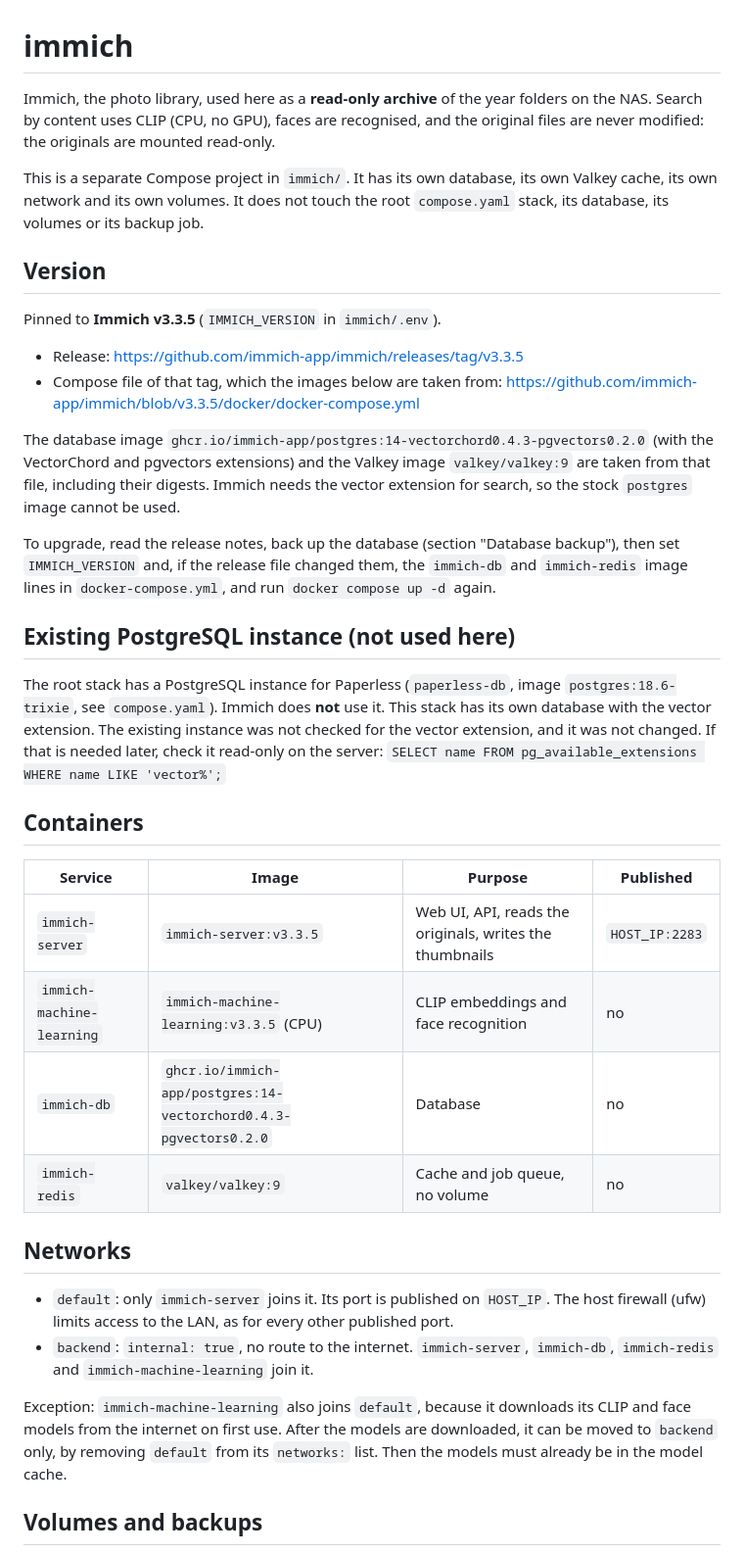
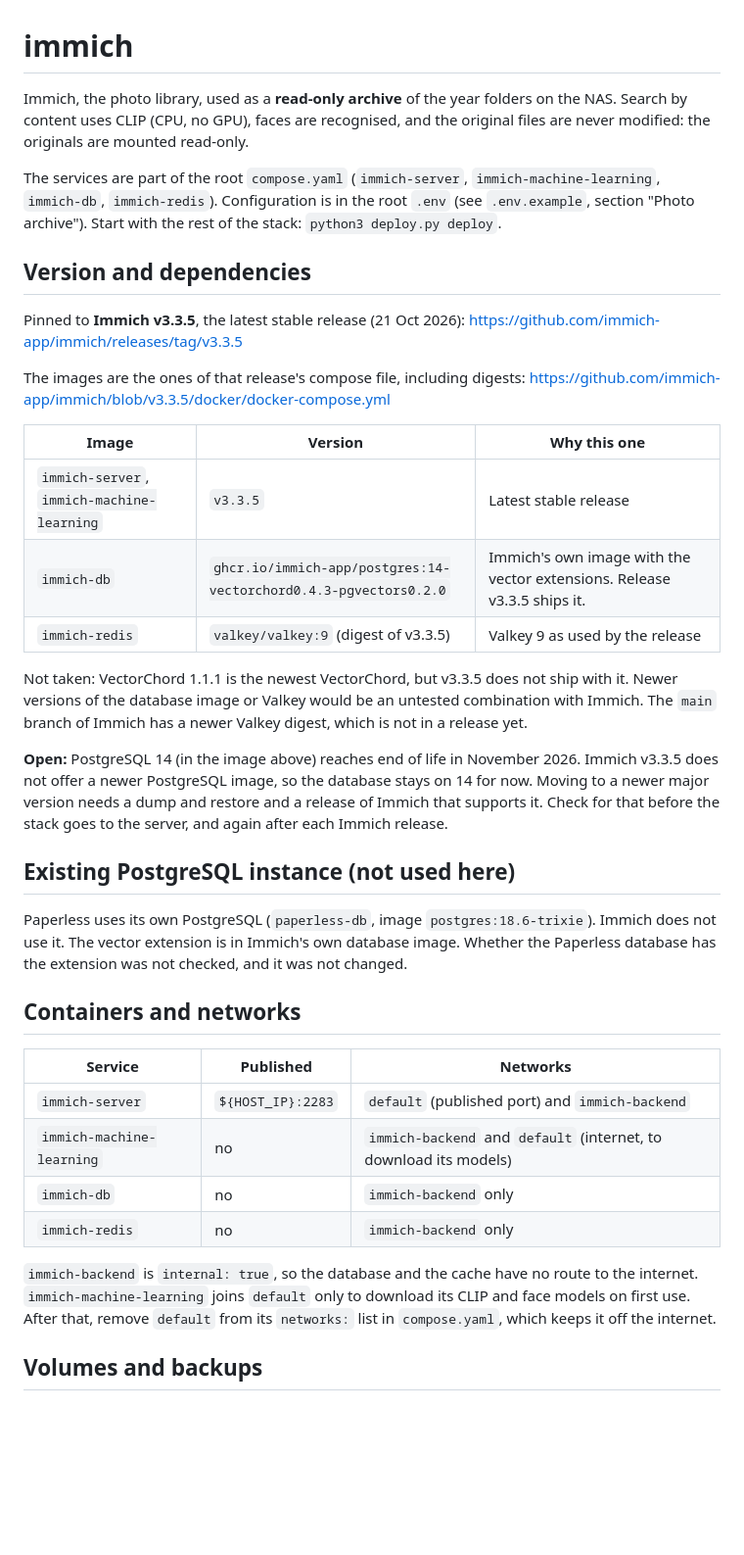
Before and after one commit to dariusgm/infrastructure_in_docker_compose, a Markdown page: immich/README.md, the part around one of its changes. Shown at 98% size. Rendered like a GitHub page; blank space fills up the shorter version.

```diff
--- a/immich/README.md
+++ b/immich/README.md
@@ -1,58 +1,55 @@
 # immich
 
-Immich, the photo library, used here as a **read-only archive** of the year folders on the NAS.
-Search by content uses CLIP (CPU, no GPU), faces are recognised, and the original files are
-never modified: the originals are mounted read-only.
+Immich, the photo library, used as a **read-only archive** of the year folders on the NAS. Search by
+content uses CLIP (CPU, no GPU), faces are recognised, and the original files are never modified:
+the originals are mounted read-only.
 
-This is a separate Compose project in `immich/`. It has its own database, its own Valkey
-cache, its own network and its own volumes. It does not touch the root `compose.yaml` stack,
-its database, its volumes or its backup job.
+The services are part of the root `compose.yaml` (`immich-server`, `immich-machine-learning`,
+`immich-db`, `immich-redis`). Configuration is in the root `.env` (see `.env.example`, section
+"Photo archive"). Start with the rest of the stack: `python3 deploy.py deploy`.
 
-## Version
+## Version and dependencies
 
-Pinned to **Immich v3.3.5** (`IMMICH_VERSION` in `immich/.env`).
+Pinned to **Immich v3.3.5**, the latest stable release (21 Oct 2026):
+https://github.com/immich-app/immich/releases/tag/v3.3.5
 
-- Release: https://github.com/immich-app/immich/releases/tag/v3.3.5
-- Compose file of that tag, which the images below are taken from:
-  https://github.com/immich-app/immich/blob/v3.3.5/docker/docker-compose.yml
+The images are the ones of that release's compose file, including digests:
+https://github.com/immich-app/immich/blob/v3.3.5/docker/docker-compose.yml
 
-The database image `ghcr.io/immich-app/postgres:14-vectorchord0.4.3-pgvectors0.2.0` (with the
-VectorChord and pgvectors extensions) and the Valkey image `valkey/valkey:9` are taken from that
-file, including their digests. Immich needs the vector extension for search, so the stock
-`postgres` image cannot be used.
+| Image | Version | Why this one |
+| --- | --- | --- |
+| `immich-server`, `immich-machine-learning` | `v3.3.5` | Latest stable release |
+| `immich-db` | `ghcr.io/immich-app/postgres:14-vectorchord0.4.3-pgvectors0.2.0` | Immich's own image with the vector extensions. Release v3.3.5 ships it. |
+| `immich-redis` | `valkey/valkey:9` (digest of v3.3.5) | Valkey 9 as used by the release |
 
-To upgrade, read the release notes, back up the database (section "Database backup"), then set
-`IMMICH_VERSION` and, if the release file changed them, the `immich-db` and `immich-redis` image
-lines in `docker-compose.yml`, and run `docker compose up -d` again.
+Not taken: VectorChord 1.1.1 is the newest VectorChord, but v3.3.5 does not ship with it. Newer
+versions of the database image or Valkey would be an untested combination with Immich. The
+`main` branch of Immich has a newer Valkey digest, which is not in a release yet.
+
+**Open:** PostgreSQL 14 (in the image above) reaches end of life in November 2026. Immich v3.3.5
+does not offer a newer PostgreSQL image, so the database stays on 14 for now. Moving to a newer major
+version needs a dump and restore and a release of Immich that supports it. Check for that before
+the stack goes to the server, and again after each Immich release.
 
 ## Existing PostgreSQL instance (not used here)
 
-The root stack has a PostgreSQL instance for Paperless (`paperless-db`, image
-`postgres:18.6-trixie`, see `compose.yaml`). Immich does **not** use it. This stack has its own
-database with the vector extension. The existing instance was not checked for the vector
-extension, and it was not changed. If that is needed later, check it read-only on the server:
-`SELECT name FROM pg_available_extensions WHERE name LIKE 'vector%';`
+Paperless uses its own PostgreSQL (`paperless-db`, image `postgres:18.6-trixie`). Immich does not
+use it. The vector extension is in Immich's own database image. Whether the Paperless database has
+the extension was not checked, and it was not changed.
 
-## Containers
+## Containers and networks
 
-| Service | Image | Purpose | Published |
-| --- | --- | --- | --- |
-| `immich-server` | `immich-server:v3.3.5` | Web UI, API, reads the originals, writes the thumbnails | `HOST_IP:2283` |
-| `immich-machine-learning` | `immich-machine-learning:v3.3.5` (CPU) | CLIP embeddings and face recognition | no |
-| `immich-db` | `ghcr.io/immich-app/postgres:14-vectorchord0.4.3-pgvectors0.2.0` | Database | no |
-| `immich-redis` | `valkey/valkey:9` | Cache and job queue, no volume | no |
+| Service | Published | Networks |
+| --- | --- | --- |
+| `immich-server` | `${HOST_IP}:2283` | `default` (published port) and `immich-backend` |
+| `immich-machine-learning` | no | `immich-backend` and `default` (internet, to download its models) |
+| `immich-db` | no | `immich-backend` only |
+| `immich-redis` | no | `immich-backend` only |
 
-## Networks
-
-- `default`: only `immich-server` joins it. Its port is published on `HOST_IP`. The host firewall
-  (ufw) limits access to the LAN, as for every other published port.
-- `backend`: `internal: true`, no route to the internet. `immich-server`, `immich-db`,
-  `immich-redis` and `immich-machine-learning` join it.
-
-Exception: `immich-machine-learning` also joins `default`, because it downloads its CLIP and
-face models from the internet on first use. After the models are downloaded, it can be moved to
-`backend` only, by removing `default` from its `networks:` list. Then the models must already be in
-the model cache.
+`immich-backend` is `internal: true`, so the database and the cache have no route to the internet.
+`immich-machine-learning` joins `default` only to download its CLIP and face models on first use.
+After that, remove `default` from its `networks:` list in `compose.yaml`, which keeps it off the
+internet.
 
 ## Volumes and backups
 
```
Also changed, not shown: other parts of immich/README.md (+67 -96 lines), README.md (+1 -1 lines).
